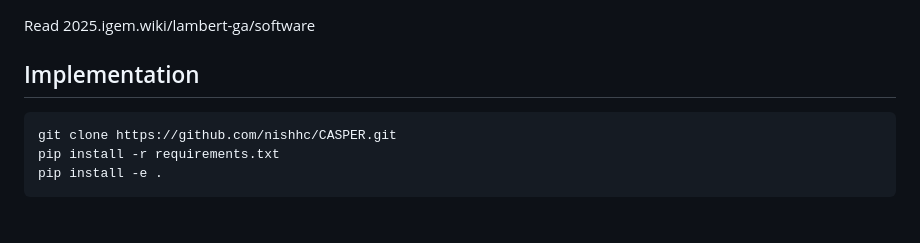
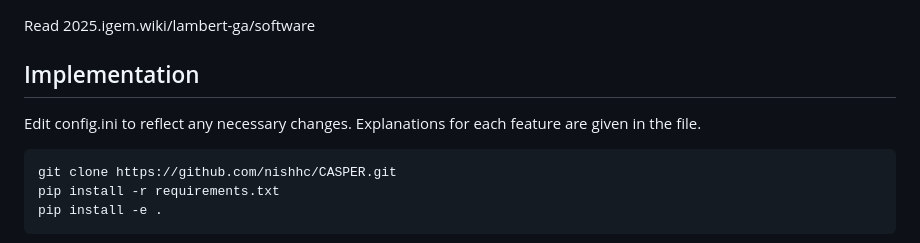
Before and after one commit to nishhc/CASPER, a Markdown page: README.md, the part around the change. Drawn GitHub-style; blank space fills up the shorter version.

Commit message:
Update README with config.ini instructions
Added instructions for editing config.ini and clarified feature explanations.

````diff
--- a/README.md
+++ b/README.md
@@ -14,6 +14,8 @@ This framework integrates multiple features important for RPA + Cas12a design an
 Read 2025.igem.wiki/lambert-ga/software
 
 ##  Implementation
+
+Edit config.ini to reflect any necessary changes. Explanations for each feature are given in the file.
 
 ```
 git clone https://github.com/nishhc/CASPER.git
````
